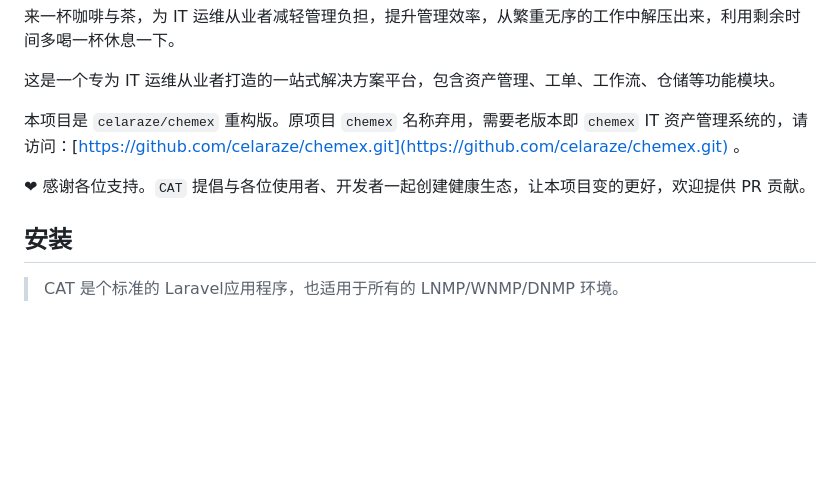
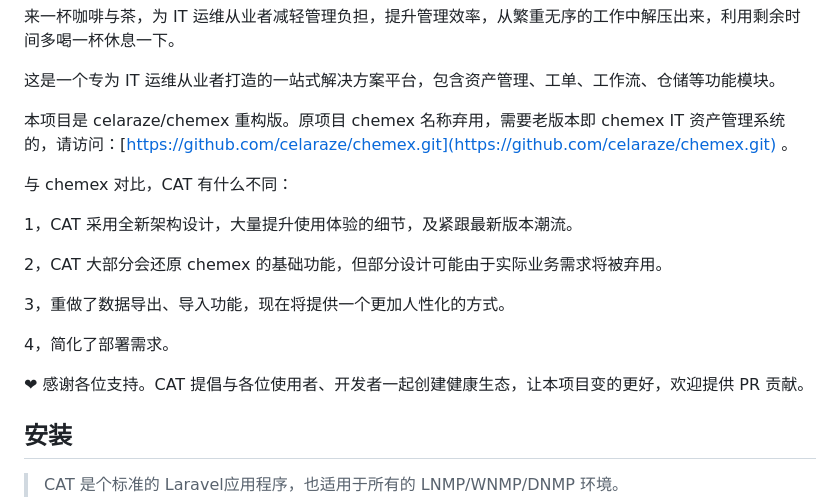
Before and after one commit to celaraze/cat, a Markdown page: README.md, the part around the change printed below. Rendered like a GitHub page; blank space fills up the shorter version.

Commit message:
📒 更新说明文件

```diff
--- a/README.md
+++ b/README.md
@@ -20,10 +24,20 @@
 
 这是一个专为 IT 运维从业者打造的一站式解决方案平台，包含资产管理、工单、工作流、仓储等功能模块。
 
-本项目是 `celaraze/chemex` 重构版。原项目 `chemex` 名称弃用，需要老版本即 `chemex` IT
+本项目是 celaraze/chemex 重构版。原项目 chemex 名称弃用，需要老版本即 chemex IT
 资产管理系统的，请访问：[https://github.com/celaraze/chemex.git](https://github.com/celaraze/chemex.git) 。
 
-❤ 感谢各位支持。`CAT` 提倡与各位使用者、开发者一起创建健康生态，让本项目变的更好，欢迎提供 PR 贡献。
+与 chemex 对比，CAT 有什么不同：
+
+1，CAT 采用全新架构设计，大量提升使用体验的细节，及紧跟最新版本潮流。
+
+2，CAT 大部分会还原 chemex 的基础功能，但部分设计可能由于实际业务需求将被弃用。
+
+3，重做了数据导出、导入功能，现在将提供一个更加人性化的方式。
+
+4，简化了部署需求。
+
+❤ 感谢各位支持。CAT 提倡与各位使用者、开发者一起创建健康生态，让本项目变的更好，欢迎提供 PR 贡献。
 
 ## 安装
 
```
Also changed, not shown: other parts of README.md (+4 -0 lines).
